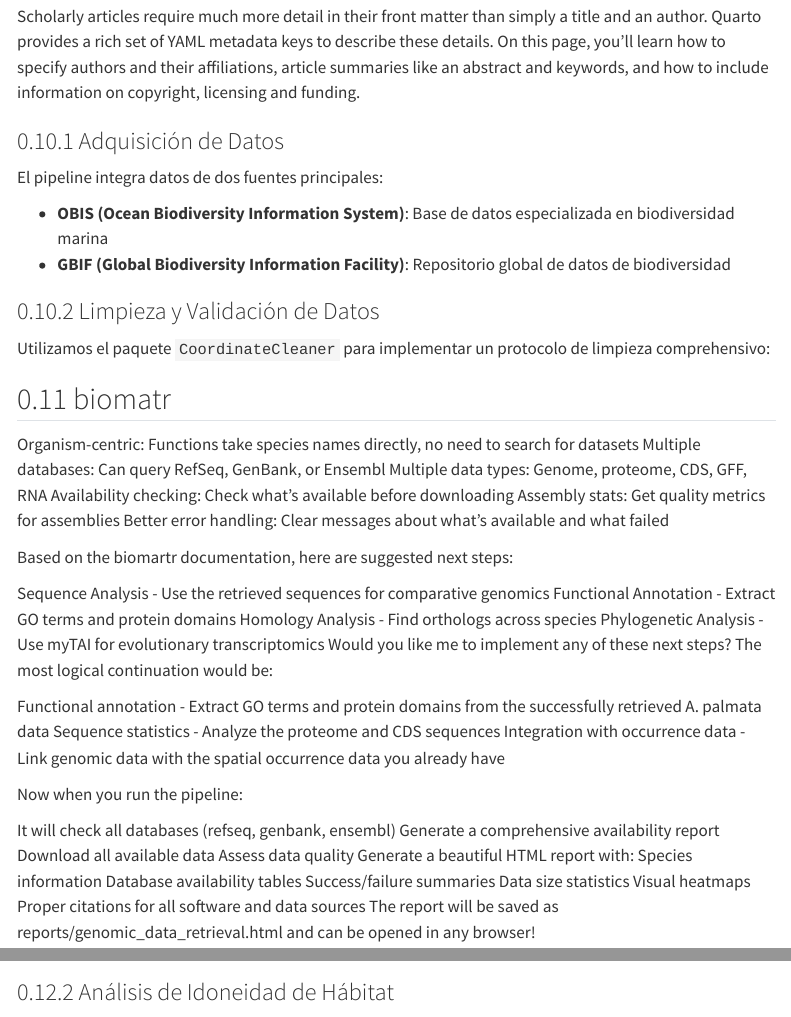
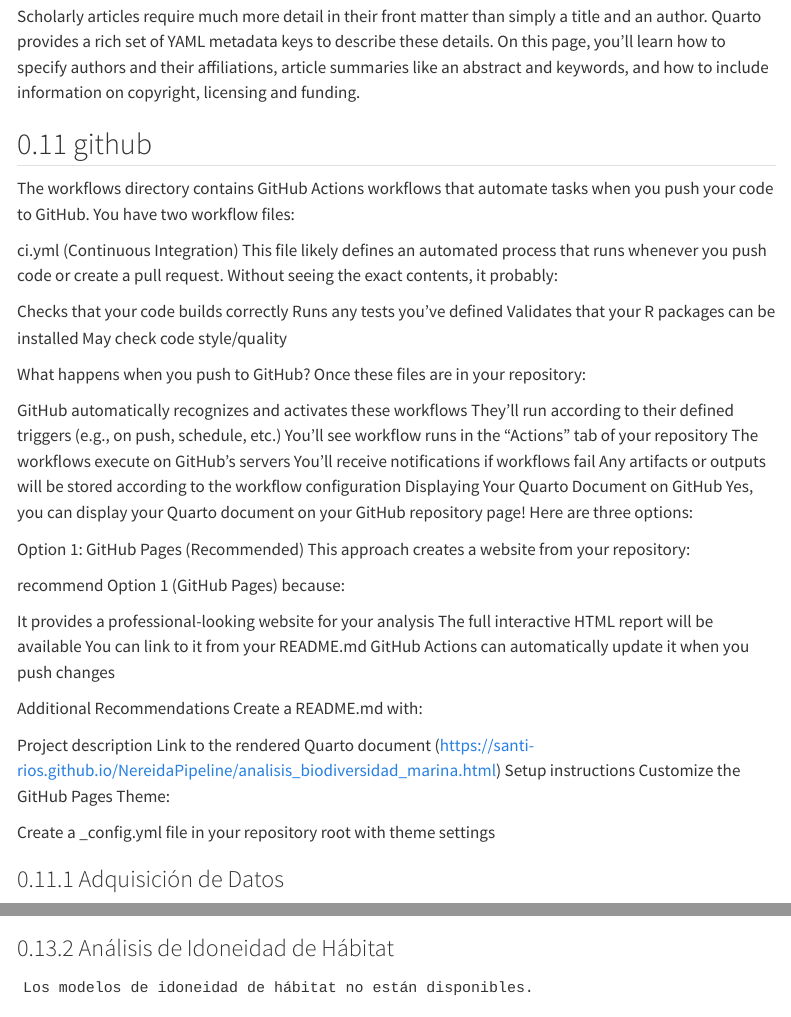
Before and after one commit to santi-rios/NereidaPipeline, a Quarto document (reportes/analisis_biodiversidad_marina.qmd): the page in a window 1100 px wide, from 3660 px down, and a second part further down, joined at a grey line. Rendered offline with R 4.5, knitr and Pandoc in place of Quarto, with nearby package versions; folded parts are opened; some code elsewhere in the file could not run offline; menus at the side of the page are left out.

Commit message:
Add GitHub Actions workflows and enhance documentation for Quarto project

````diff
--- a/reportes/analisis_biodiversidad_marina.qmd
+++ b/reportes/analisis_biodiversidad_marina.qmd
@@ -44,6 +44,7 @@ format:
     code-fold: true
     theme: cosmo
     css: styles.css
+    embed-resources: true
 execute:
   echo: false
   warning: false
@@ -782,6 +783,51 @@ Remember that the BFG tool is having compatibility issues with your Java version
 
 Scholarly articles require much more detail in their front matter than simply a title and an author. Quarto provides a rich set of YAML metadata keys to describe these details. On this page, you’ll learn how to specify authors and their affiliations, article summaries like an abstract and keywords, and how to include information on copyright, licensing and funding.
 
+## github
+
+The workflows directory contains GitHub Actions workflows that automate tasks when you push your code to GitHub. You have two workflow files:
+
+ci.yml (Continuous Integration)
+This file likely defines an automated process that runs whenever you push code or create a pull request. Without seeing the exact contents, it probably:
+
+Checks that your code builds correctly
+Runs any tests you've defined
+Validates that your R packages can be installed
+May check code style/quality
+
+What happens when you push to GitHub?
+Once these files are in your repository:
+
+GitHub automatically recognizes and activates these workflows
+They'll run according to their defined triggers (e.g., on push, schedule, etc.)
+You'll see workflow runs in the "Actions" tab of your repository
+The workflows execute on GitHub's servers
+You'll receive notifications if workflows fail
+Any artifacts or outputs will be stored according to the workflow configuration
+Displaying Your Quarto Document on GitHub
+Yes, you can display your Quarto document on your GitHub repository page! Here are three options:
+
+Option 1: GitHub Pages (Recommended)
+This approach creates a website from your repository:
+
+ recommend Option 1 (GitHub Pages) because:
+
+It provides a professional-looking website for your analysis
+The full interactive HTML report will be available
+You can link to it from your README.md
+GitHub Actions can automatically update it when you push changes
+
+Additional Recommendations
+Create a README.md with:
+
+Project description
+Link to the rendered Quarto document (https://santi-rios.github.io/NereidaPipeline/analisis_biodiversidad_marina.html)
+Setup instructions
+Customize the GitHub Pages Theme:
+
+Create a _config.yml file in your repository root with theme settings
+
+
 ### Adquisición de Datos
 
 ```{r}
````
Also changed, not shown: .github/workflows/github_workflows_quarto-publish.yml (added, +41 -0 lines), build_env.R (+2 -1 lines), 4 other files.
